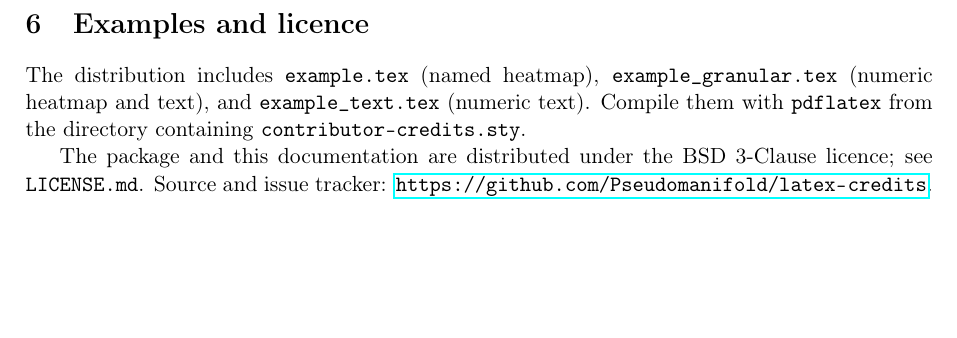
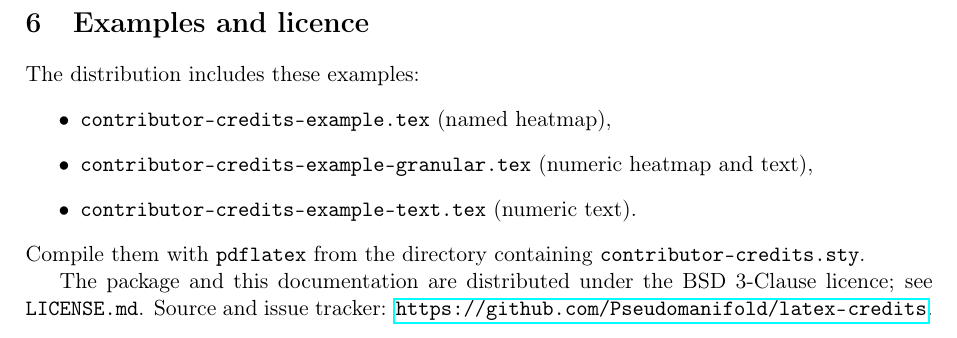
Before and after one commit to Pseudomanifold/latex-credits, a LaTeX document (contributor-credits-doc.tex): part of page 3 of 3 before the commit and part of page 4 of 4 after it, cut so that both start at the same text, the shorter picture padded with empty space. Compiled offline with pdfLaTeX.

Commit message:
Renamed all assets

```diff
--- a/contributor-credits-doc.tex
+++ b/contributor-credits-doc.tex
@@ -163,10 +163,14 @@ Named roles use the spelling below. Numeric lists use the same order.
 
 \section{Examples and licence}
 
-The distribution includes \texttt{example.tex} (named heatmap),
-\texttt{example\_granular.tex} (numeric heatmap and text), and
-\texttt{example\_text.tex} (numeric text). Compile them with
-\texttt{pdflatex} from the directory containing \texttt{contributor-credits.sty}.
+The distribution includes these examples:
+\begin{itemize}
+\item \texttt{contributor-credits-example.tex} (named heatmap),
+\item \texttt{contributor-credits-example-granular.tex} (numeric heatmap and text),
+\item \texttt{contributor-credits-example-text.tex} (numeric text).
+\end{itemize}
+Compile them with \texttt{pdflatex} from the directory containing
+\texttt{contributor-credits.sty}.
 
 The package and this documentation are distributed under the BSD
 3-Clause licence; see \texttt{LICENSE.md}. Source and issue tracker:
```
Also changed, not shown: Makefile, README.md, assets/contributor-credits-example-custom.png (renamed from assets/example_custom.png), assets/contributor-credits-example-default.png (renamed from assets/example_default.png), assets/contributor-credits-example-granular.png (renamed from assets/example_granular.png), assets/contributor-credits-example-text-default.png (renamed from assets/example_text_default.png), contributor-credits-example-granular.tex (renamed from example_granular.tex), contributor-credits-example-text.tex (renamed from example_text.tex), contributor-credits-example.tex (renamed from example.tex).
